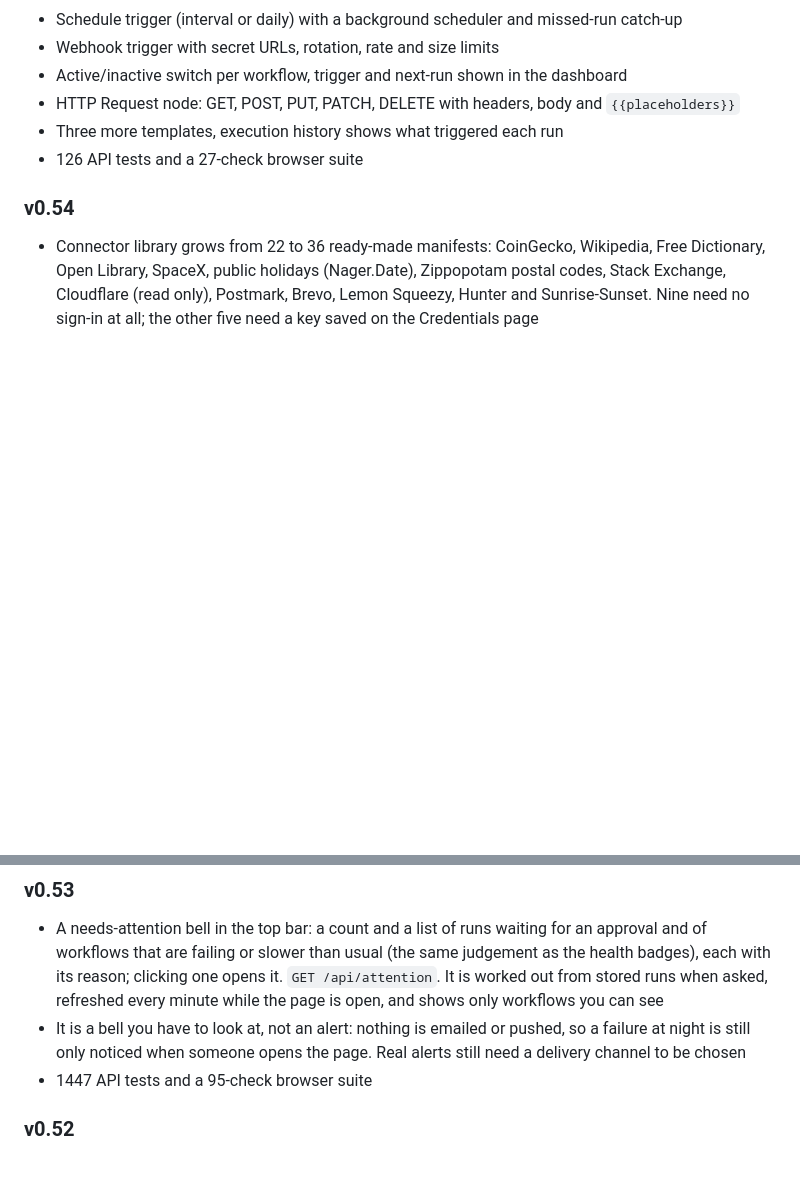
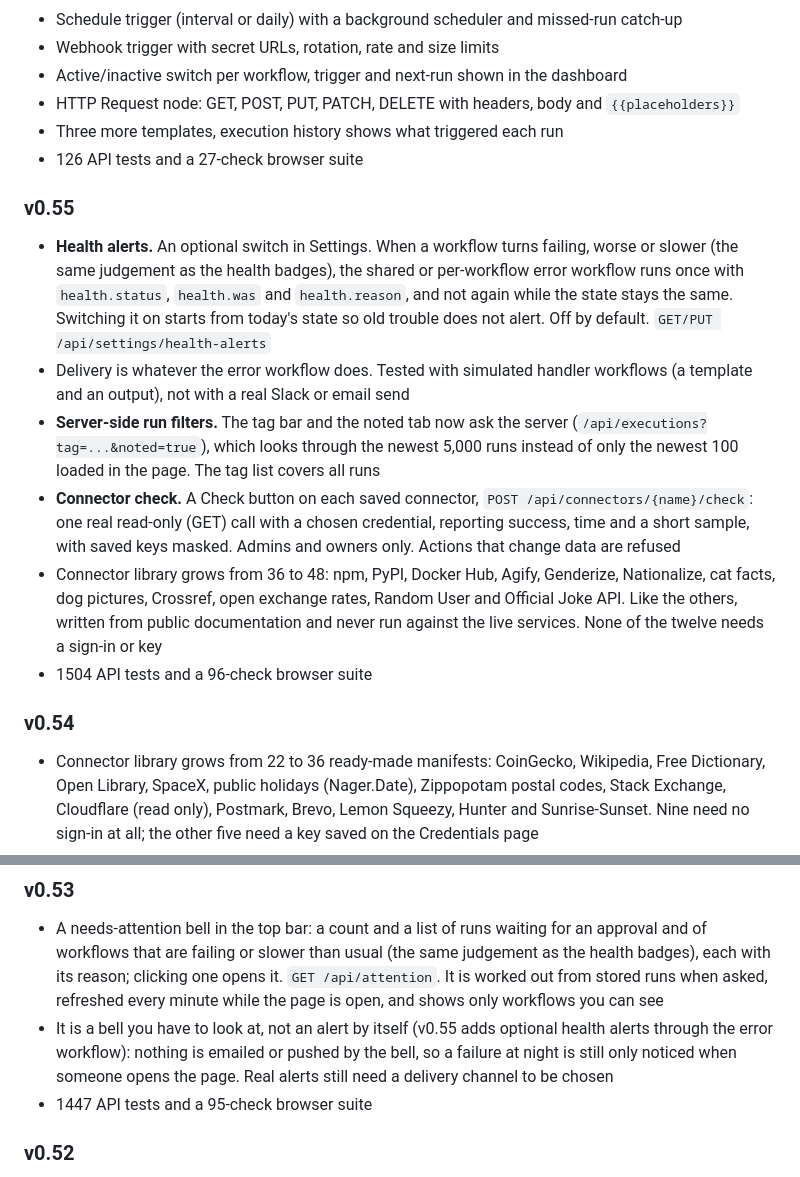
Before and after one commit to AmjadAzward/flowpilot, a Markdown page: ROADMAP.md, 2 parts joined by grey strips. GitHub-like rendering; blank space fills up the shorter version.

```diff
--- a/ROADMAP.md
+++ b/ROADMAP.md
@@ -27,6 +27,14 @@ This file describes planned functionality, **not current features**.
 - Three more templates, execution history shows what triggered each run
 - 126 API tests and a 27-check browser suite
 
+### v0.55
+- **Health alerts.** An optional switch in Settings. When a workflow turns failing, worse or slower (the same judgement as the health badges), the shared or per-workflow error workflow runs once with `health.status`, `health.was` and `health.reason`, and not again while the state stays the same. Switching it on starts from today's state so old trouble does not alert. Off by default. `GET/PUT /api/settings/health-alerts`
+- Delivery is whatever the error workflow does. Tested with simulated handler workflows (a template and an output), not with a real Slack or email send
+- **Server-side run filters.** The tag bar and the noted tab now ask the server (`/api/executions?tag=...&noted=true`), which looks through the newest 5,000 runs instead of only the newest 100 loaded in the page. The tag list covers all runs
+- **Connector check.** A Check button on each saved connector, `POST /api/connectors/{name}/check`: one real read-only (GET) call with a chosen credential, reporting success, time and a short sample, with saved keys masked. Admins and owners only. Actions that change data are refused
+- Connector library grows from 36 to 48: npm, PyPI, Docker Hub, Agify, Genderize, Nationalize, cat facts, dog pictures, Crossref, open exchange rates, Random User and Official Joke API. Like the others, written from public documentation and never run against the live services. None of the twelve needs a sign-in or key
+- 1504 API tests and a 96-check browser suite
+
 ### v0.54
 - Connector library grows from 22 to 36 ready-made manifests: CoinGecko, Wikipedia, Free Dictionary, Open Library, SpaceX, public holidays (Nager.Date), Zippopotam postal codes, Stack Exchange, Cloudflare (read only), Postmark, Brevo, Lemon Squeezy, Hunter and Sunrise-Sunset. Nine need no sign-in at all; the other five need a key saved on the Credentials page
 - Like the others, these were written from public API documentation and have never been run against the live services. The tests check that every manifest is valid and builds its example requests, and run three of them end to end (Postmark, Hunter, Lemon Squeezy) against a fake HTTP layer, so the way keys are sent is checked but not whether the live API accepts them
@@ -34,7 +42,7 @@ This file describes planned functionality, **not current features**.
 
 ### v0.53
 - A needs-attention bell in the top bar: a count and a list of runs waiting for an approval and of workflows that are failing or slower than usual (the same judgement as the health badges), each with its reason; clicking one opens it. `GET /api/attention`. It is worked out from stored runs when asked, refreshed every minute while the page is open, and shows only workflows you can see
-- It is a bell you have to look at, not an alert: nothing is emailed or pushed, so a failure at night is still only noticed when someone opens the page. Real alerts still need a delivery channel to be chosen
+- It is a bell you have to look at, not an alert by itself (v0.55 adds optional health alerts through the error workflow): nothing is emailed or pushed by the bell, so a failure at night is still only noticed when someone opens the page. Real alerts still need a delivery channel to be chosen
 - 1447 API tests and a 95-check browser suite
 
 ### v0.52
```
Also changed, not shown: README.md (+12 -5 lines), docs/screenshots/24-connector-check.png (added), docs/screenshots/25-health-alerts.png (added), 10 other files.
